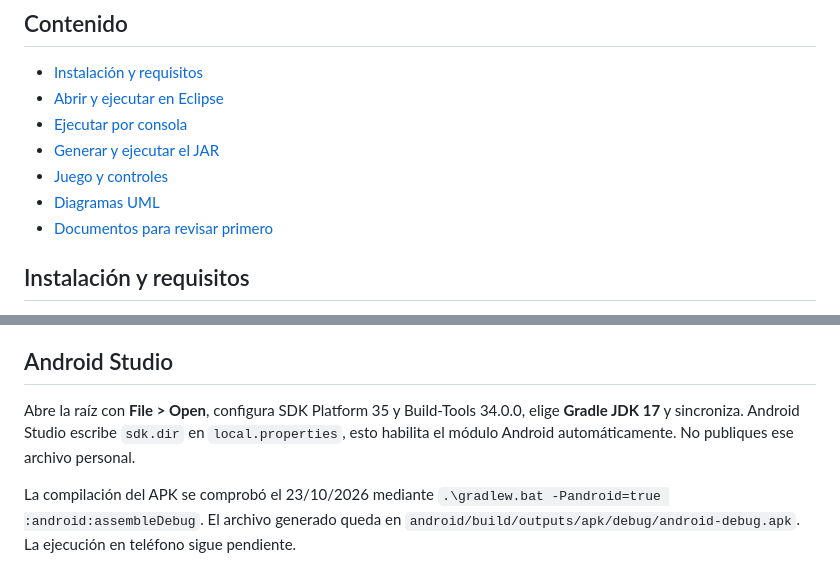
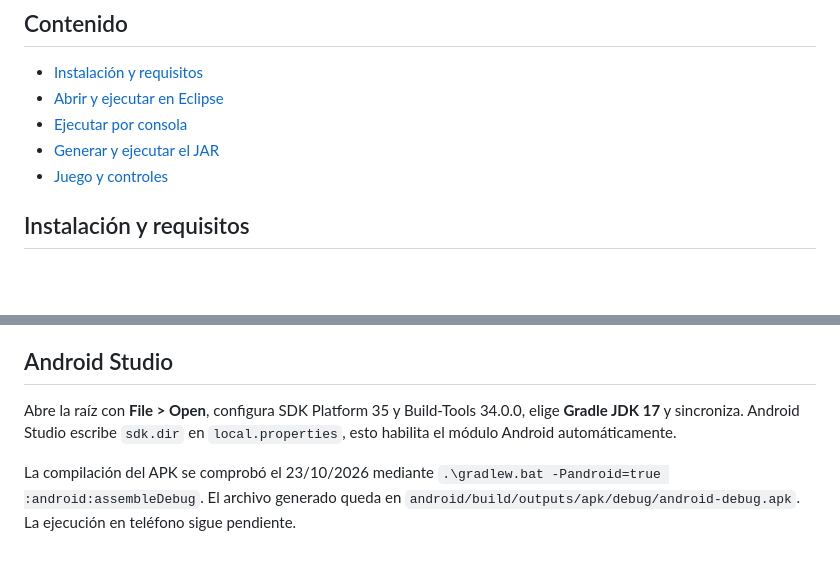
Before and after one commit to maverick1006/Proyecto-Game-LLuvia-, a Markdown page: README.md, 2 parts joined by grey strips. Drawn GitHub-style; blank space fills up the shorter version.

Commit message:
Update delivery date and remove UML diagrams
Updated delivery date and removed UML diagrams section.

```diff
--- a/README.md
+++ b/README.md
@@ -37,8 +27,6 @@ Los ejecutables se generan desde las fuentes siguiendo los pasos de este README.
 - [Ejecutar por consola](#ejecutar-por-consola)
 - [Generar y ejecutar el JAR](#generar-y-ejecutar-el-jar)
 - [Juego y controles](#juego-y-controles)
-- [Diagramas UML](#diagramas-uml)
-- [Documentos para revisar primero](#documentos-para-revisar-primero)
 
 ## Instalación y requisitos
 
@@ -95,7 +83,7 @@ Se genera `build/distributions/GameLluvia-Eclipse.zip` con fuentes, recursos, bi
 
 ## Android Studio
 
-Abre la raíz con **File > Open**, configura SDK Platform 35 y Build-Tools 34.0.0, elige **Gradle JDK 17** y sincroniza. Android Studio escribe `sdk.dir` en `local.properties`, esto habilita el módulo Android automáticamente. No publiques ese archivo personal.
+Abre la raíz con **File > Open**, configura SDK Platform 35 y Build-Tools 34.0.0, elige **Gradle JDK 17** y sincroniza. Android Studio escribe `sdk.dir` en `local.properties`, esto habilita el módulo Android automáticamente.
 
 La compilación del APK se comprobó el 23/10/2026 mediante `.\gradlew.bat -Pandroid=true :android:assembleDebug`. El archivo generado queda en `android/build/outputs/apk/debug/android-debug.apk`. La ejecución en teléfono sigue pendiente.
 
```
Also changed, not shown: other parts of README.md (+1 -39 lines).
